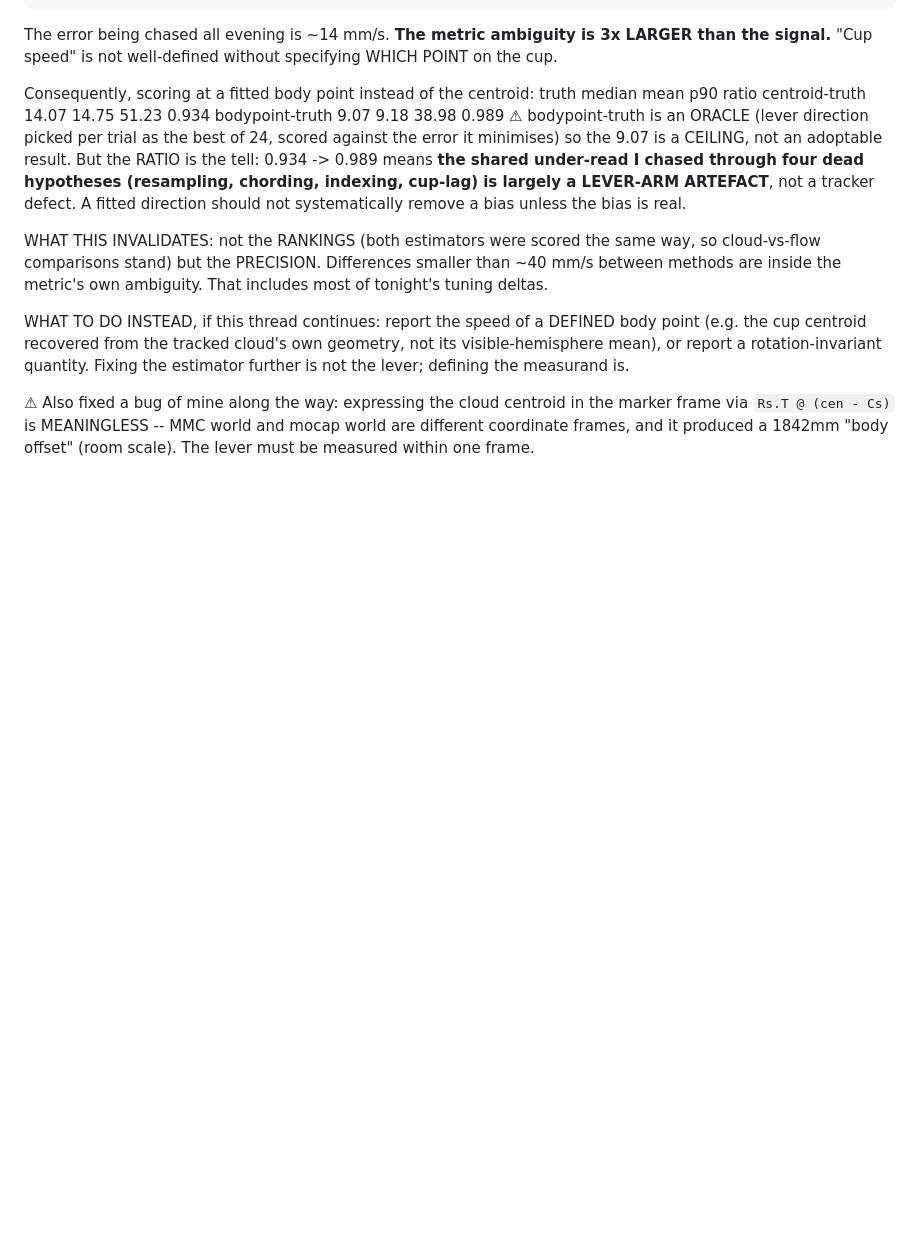
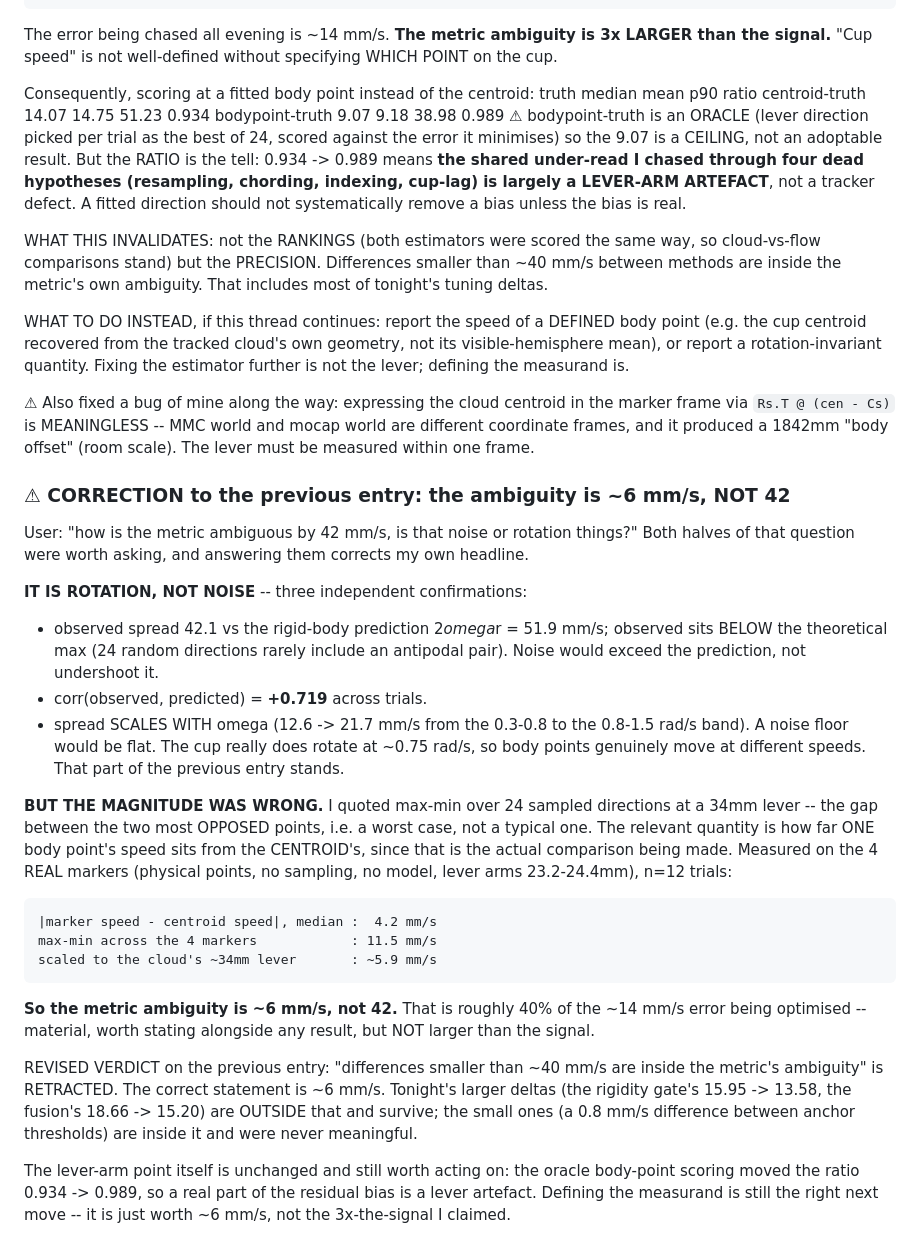
Before and after one commit to foalengtoussaint/cup-task, a Markdown page: docs/WORKLOG.md, the part around the change. Rendered like a GitHub page; blank space fills up the shorter version.

Commit message:
Correct the metric-ambiguity headline: ~6 mm/s, not 42
User asked whether the 42 mm/s was noise or rotation. It IS rotation --
observed spread sits below the 2*omega*r prediction, correlates +0.719 with it,
and scales with omega (12.6 -> 21.7 mm/s across omega bands); noise would be
flat and would exceed the prediction.

But the magnitude was wrong. I quoted max-min over 24 sampled directions at a
34mm lever -- the gap between the two most OPPOSED points, a worst case. The
relevant quantity is how far ONE point sits from the centroid, which is the
comparison actually being made. On the 4 real markers (lever ~24mm, n=12):
    |marker - centroid| median   4.2 mm/s
    max-min across markers      11.5 mm/s
    scaled to the 34mm lever    ~5.9 mm/s

So ~6 mm/s, about 40% of the ~14 mm/s error being optimised -- material but not
larger than the signal. Retracts 'differences under ~40 mm/s are inside the
ambiguity': tonight's larger deltas (gate 15.95->13.58, fusion 18.66->15.20)
survive; sub-mm/s tuning deltas never meant anything.

Co-Authored-By: Claude Opus 4.8 (1M context) <noreply@anthropic.com>

```diff
--- a/docs/WORKLOG.md
+++ b/docs/WORKLOG.md
@@ -2768,3 +2768,41 @@ measurand is.
 ⚠ Also fixed a bug of mine along the way: expressing the cloud centroid in the marker frame via
 `Rs.T @ (cen - Cs)` is MEANINGLESS -- MMC world and mocap world are different coordinate frames,
 and it produced a 1842mm "body offset" (room scale). The lever must be measured within one frame.
+
+### ⚠ CORRECTION to the previous entry: the ambiguity is ~6 mm/s, NOT 42
+
+User: "how is the metric ambiguous by 42 mm/s, is that noise or rotation things?" Both halves of
+that question were worth asking, and answering them corrects my own headline.
+
+**IT IS ROTATION, NOT NOISE** -- three independent confirmations:
+  * observed spread 42.1 vs the rigid-body prediction 2*omega*r = 51.9 mm/s; observed sits BELOW
+    the theoretical max (24 random directions rarely include an antipodal pair). Noise would
+    exceed the prediction, not undershoot it.
+  * corr(observed, predicted) = **+0.719** across trials.
+  * spread SCALES WITH omega (12.6 -> 21.7 mm/s from the 0.3-0.8 to the 0.8-1.5 rad/s band). A
+    noise floor would be flat.
+The cup really does rotate at ~0.75 rad/s, so body points genuinely move at different speeds. That
+part of the previous entry stands.
+
+**BUT THE MAGNITUDE WAS WRONG.** I quoted max-min over 24 sampled directions at a 34mm lever --
+the gap between the two most OPPOSED points, i.e. a worst case, not a typical one. The relevant
+quantity is how far ONE body point's speed sits from the CENTROID's, since that is the actual
+comparison being made. Measured on the 4 REAL markers (physical points, no sampling, no model,
+lever arms 23.2-24.4mm), n=12 trials:
+
+    |marker speed - centroid speed|, median :  4.2 mm/s
+    max-min across the 4 markers            : 11.5 mm/s
+    scaled to the cloud's ~34mm lever       : ~5.9 mm/s
+
+**So the metric ambiguity is ~6 mm/s, not 42.** That is roughly 40% of the ~14 mm/s error being
+optimised -- material, worth stating alongside any result, but NOT larger than the signal.
+
+REVISED VERDICT on the previous entry: "differences smaller than ~40 mm/s are inside the metric's
+ambiguity" is RETRACTED. The correct statement is ~6 mm/s. Tonight's larger deltas (the rigidity
+gate's 15.95 -> 13.58, the fusion's 18.66 -> 15.20) are OUTSIDE that and survive; the small ones
+(a 0.8 mm/s difference between anchor thresholds) are inside it and were never meaningful.
+
+The lever-arm point itself is unchanged and still worth acting on: the oracle body-point scoring
+moved the ratio 0.934 -> 0.989, so a real part of the residual bias is a lever artefact. Defining
+the measurand is still the right next move -- it is just worth ~6 mm/s, not the 3x-the-signal I
+claimed.
```
